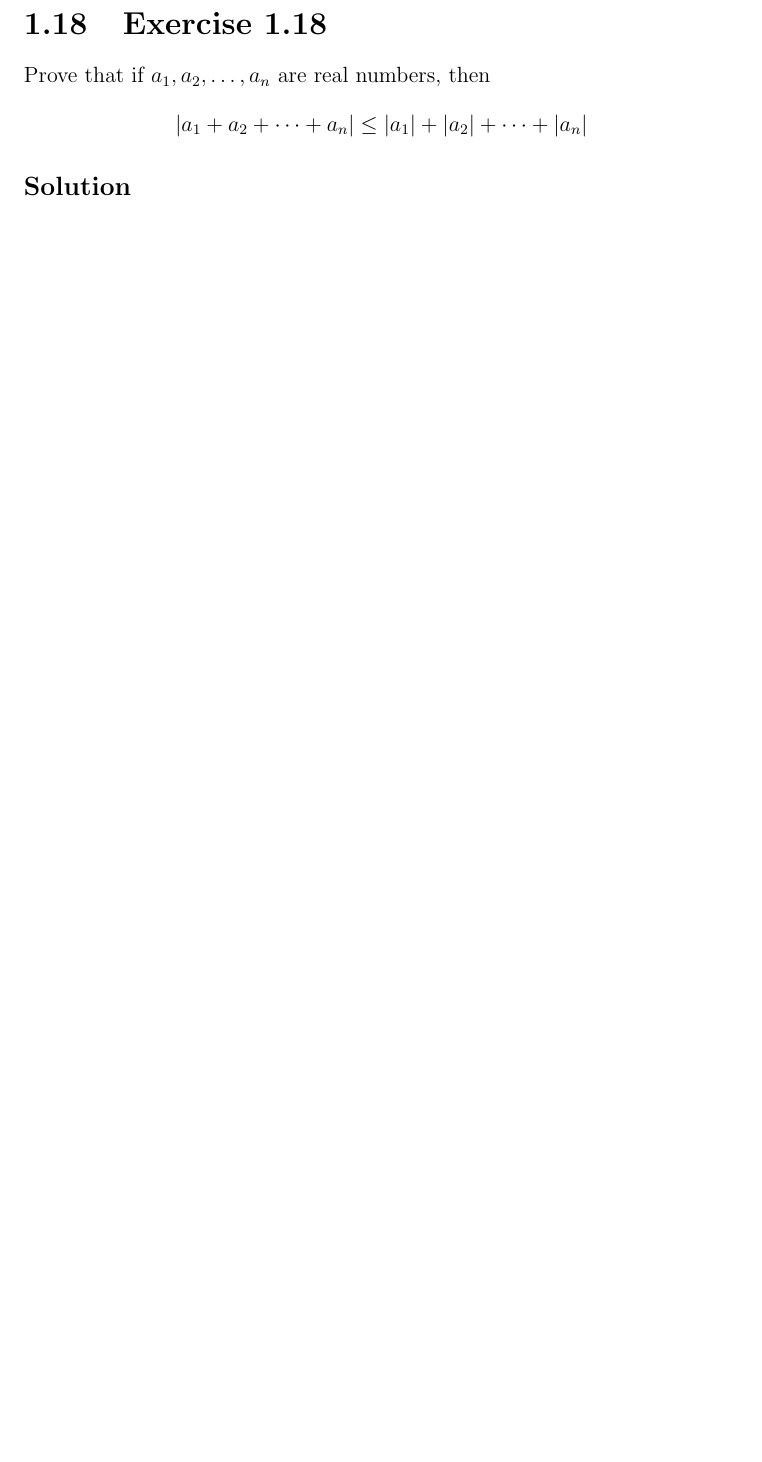
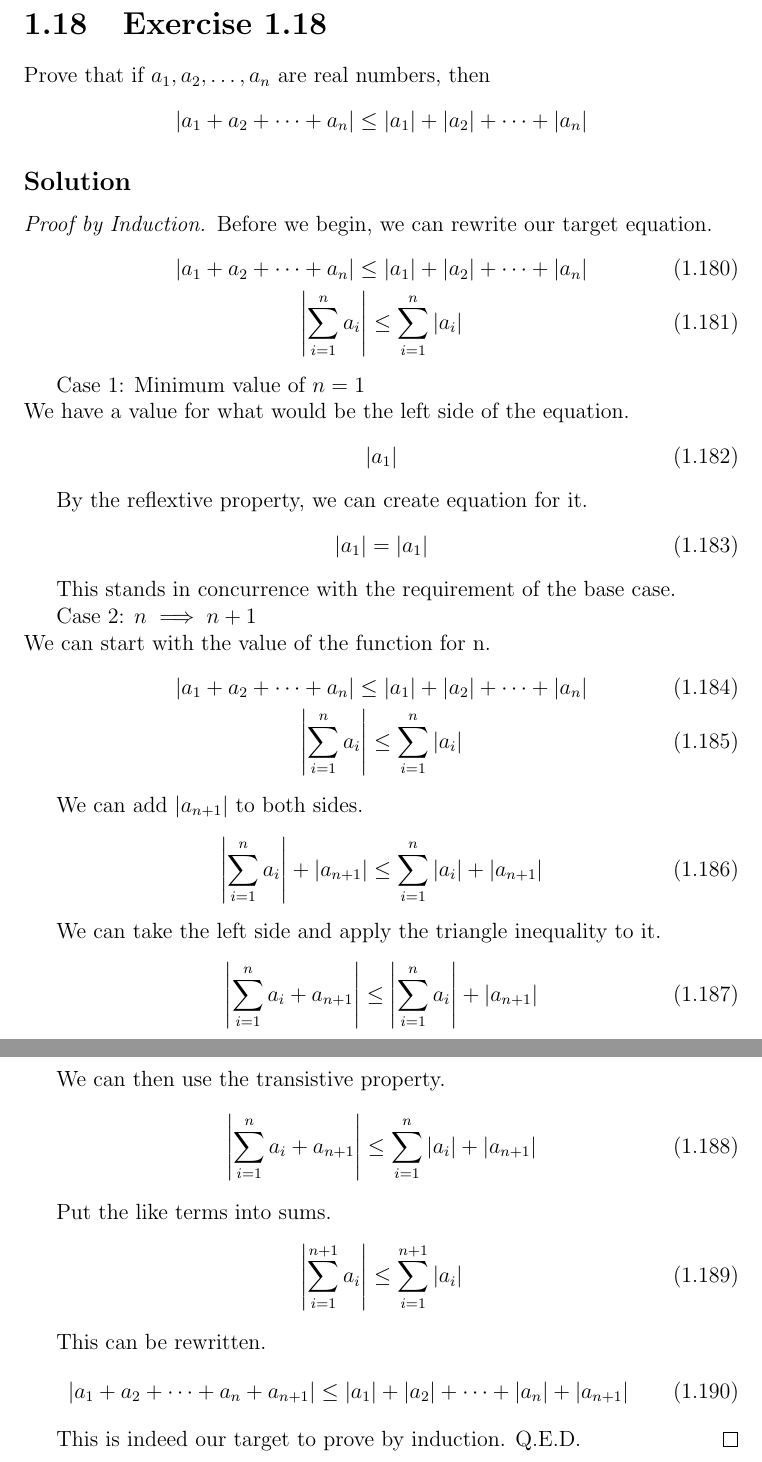
Before and after one commit to ddentona/Real-Analysis, a LaTeX document (Problems/Problems.tex): part of page 33 of 36 before the commit and two parts of pages 34 and 35 of 38 after it, the two joined at a grey line, cut so that both start at the same text, the shorter picture padded with empty space. Compiled offline with pdfLaTeX.

Commit message:
Exercise 1.18

```diff
--- a/Problems/Problems.tex
+++ b/Problems/Problems.tex
@@ -1051,6 +1079,61 @@ Prove that if $a_1, a_2,\dots,a_n$ are real numbers, then
 \end{gather*}
 
 \subsection*{Solution}
+\begin{proof}[Proof by Induction]
+    Before we begin, we can rewrite our target equation.
+    \begin{gather}
+        \left| a_1 + a_2 + \dots + a_n \right| \le \left|a_1\right| + \left|a_2\right| + \dots + \left|a_n\right|\\
+        \left|\sum_{i = 1}^{n} a_i\right| \leq \sum_{i = 1}^{n} \left| a_i \right|
+    \end{gather}
+
+    Case 1: Minimum value of $n = 1$\\
+    We have a value for what would be the left side of the equation.
+    \begin{gather}
+        \left| a_1 \right|
+    \end{gather}
+
+    By the reflextive property, we can create equation for it.
+    \begin{equation}
+        \left| a_1 \right| = \left| a_1 \right|
+    \end{equation}
+
+    This stands in concurrence with the requirement of the base case.
+
+    Case 2: $n \implies n + 1$\\
+    We can start with the value of the function for n.
+    \begin{gather}
+        \left| a_1 + a_2 + \dots + a_n \right| \le \left|a_1\right| + \left|a_2\right| + \dots + \left|a_n\right|\\
+        \left|\sum_{i = 1}^{n} a_i\right| \leq \sum_{i = 1}^{n} \left| a_i \right|
+    \end{gather}
+
+    We can add $\left| a_{n + 1} \right|$ to both sides.
+    \begin{gather}
+        \left|\sum_{i = 1}^{n} a_i\right| + \left| a_{n + 1} \right| \leq \sum_{i = 1}^{n} \left| a_i \right| + \left| a_{n + 1} \right|
+    \end{gather}
+
+    We can take the left side and apply the triangle inequality to it.
+    \begin{equation}
+        \left|\sum_{i = 1}^{n} a_i + a_{n + 1} \right| \leq \left|\sum_{i = 1}^{n} a_i\right| + \left| a_{n + 1} \right|
+    \end{equation}
+
+    We can then use the transistive property.
+    \begin{gather}
+        \left|\sum_{i = 1}^{n} a_i + a_{n + 1} \right| \leq \sum_{i = 1}^{n} \left| a_i \right| + \left| a_{n + 1} \right|
+    \end{gather}
+
+    Put the like terms into sums.
+    \begin{gather}
+        \left|\sum_{i = 1}^{n + 1} a_i \right| \leq \sum_{i = 1}^{n + 1} \left| a_i \right|
+    \end{gather}
+
+    This can be rewritten.
+    \begin{equation}
+        \left| a_1 + a_2 + \dots + a_n + a_{n + 1} \right| \le \left|a_1\right| + \left|a_2\right| + \dots + \left|a_n\right| + \left|a_{n + 1}\right|
+    \end{equation}
+
+    This is indeed our target to prove by induction.
+    Q.E.D.
+\end{proof}
 
 \pagebreak
 \section{Exercise 1.19}
```
Also changed, not shown: Problems/Problems.pdf, Problems/Problems.tex (31 more changed lines), 6 other files.
